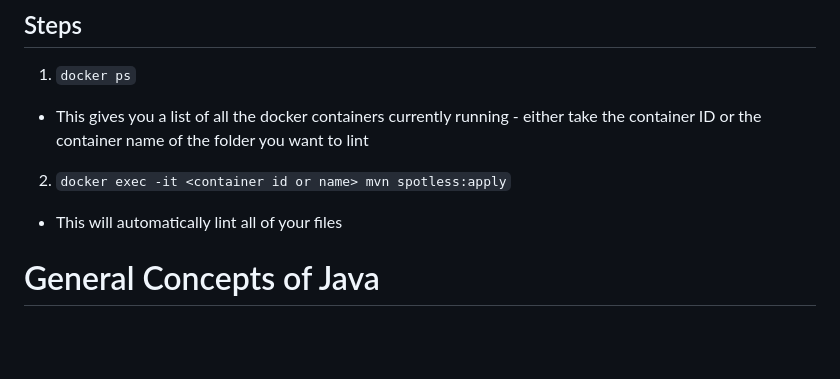
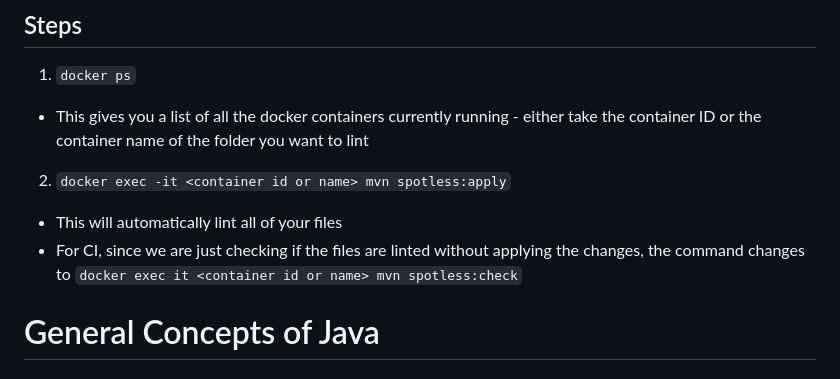
Before and after one commit to thshao2/Travelog, a Markdown page: backend/README.md, the part around the change. Drawn GitHub-style; blank space fills up the shorter version.

Commit message:
updated linting readme

```diff
--- a/backend/README.md
+++ b/backend/README.md
@@ -23,6 +23,8 @@ Since it needs to be ran using mvn, we'll need to run it within our docker conta
   - This gives you a list of all the docker containers currently running - either take the container ID or the container name of the folder you want to lint
 2. `docker exec -it <container id or name> mvn spotless:apply`
   - This will automatically lint all of your files
+  - For CI, since we are just checking if the files are linted without applying the changes, the command changes to
+    `docker exec it <container id or name> mvn spotless:check`
 
 # General Concepts of Java
 ## Important Terminology
```
